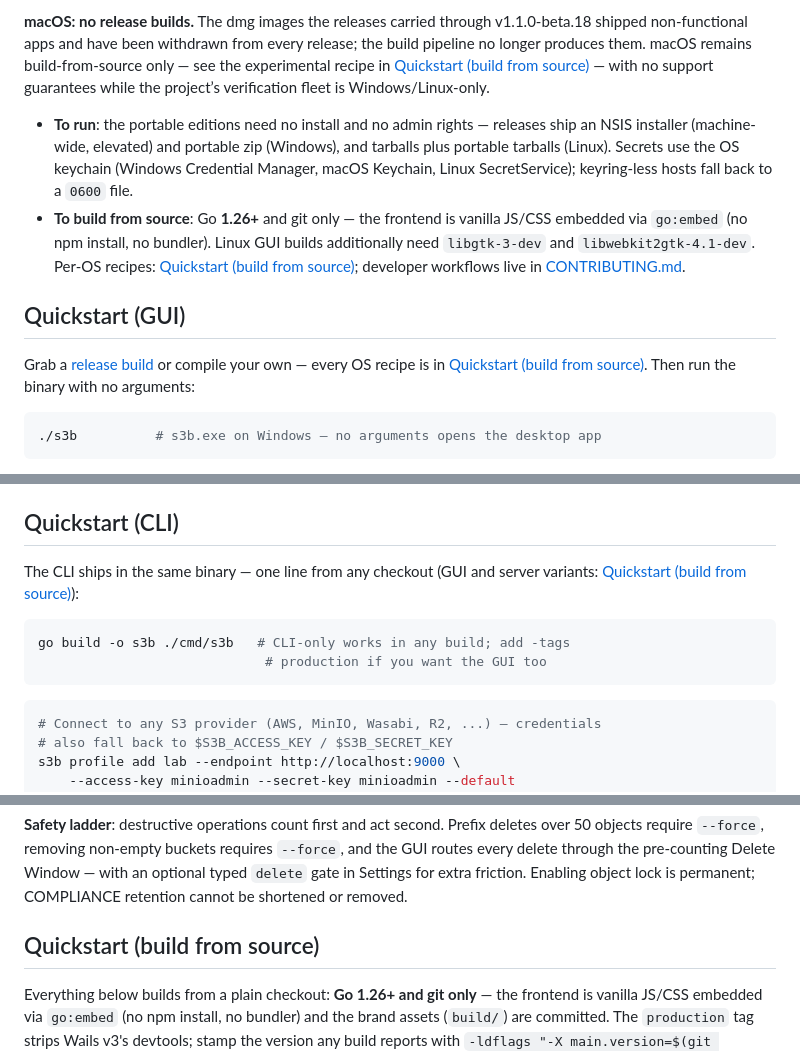
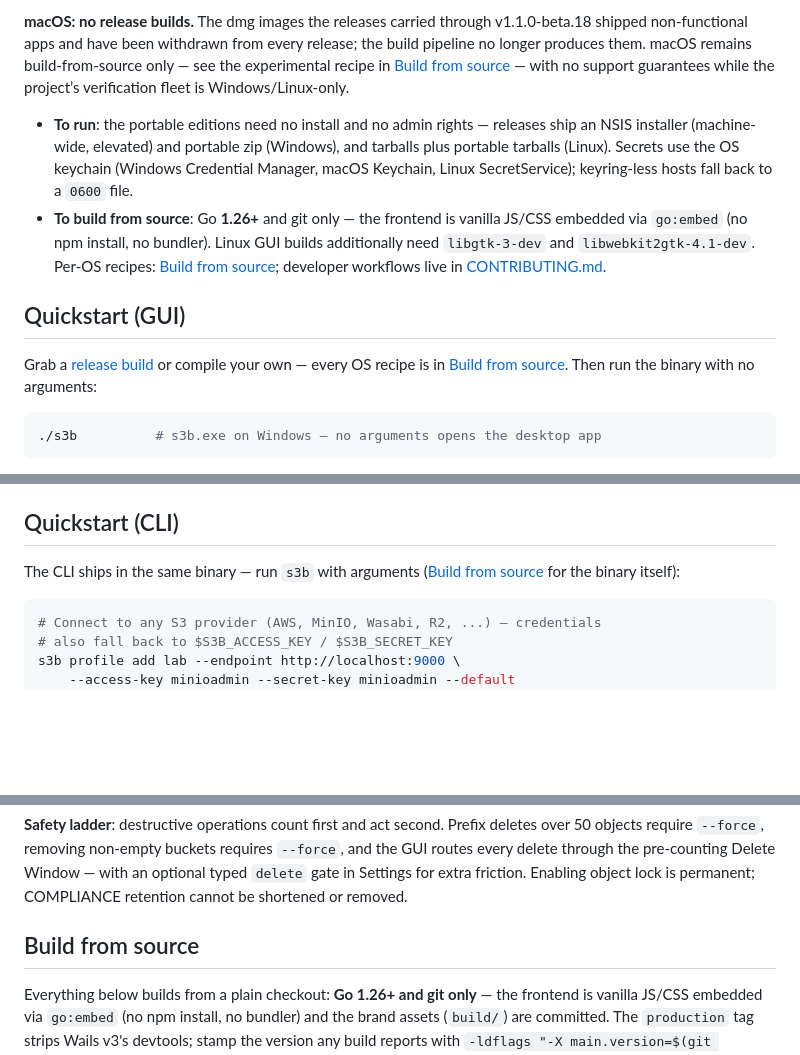
Before and after one commit to MikkoP88/s3-bucket-browser, a Markdown page: README.md, 3 parts joined by grey strips. GitHub-like rendering; blank space fills up the shorter version.

Commit message:
README: rename the build guide to "Build from source", CLI quickstart is usage-only
The build section drops its Quickstart prefix — it is a reference guide,
not a quickstart — and Quickstart (CLI) loses its go build block: both
quickstarts now show only how to run the app, with a single link to
[Build from source](#build-from-source) for obtaining the binary. All
in-README links and docs/usage.md's build link repointed to the new
anchor.

````diff
--- a/README.md
+++ b/README.md
@@ -53,8 +53,8 @@ arguments opens the desktop app; with arguments it is the CLI).
 through v1.1.0-beta.18 shipped non-functional apps and have been
 withdrawn from every release; the build pipeline no longer produces
 them. macOS remains build-from-source only — see the experimental
-recipe in [Quickstart (build from
-source)](#quickstart-build-from-source) — with no support guarantees
+recipe in [Build from source](#build-from-source) — with no
+support guarantees
 while the project’s verification fleet is Windows/Linux-only.
 
 - **To run**: the portable editions need no install and no admin rights —
@@ -66,14 +66,14 @@ while the project’s verification fleet is Windows/Linux-only.
   vanilla JS/CSS embedded via `go:embed` (no npm install, no bundler).
   Linux GUI builds additionally need `libgtk-3-dev` and
   `libwebkit2gtk-4.1-dev`. Per-OS recipes:
-  [Quickstart (build from source)](#quickstart-build-from-source);
+  [Build from source](#build-from-source);
   developer workflows live in [CONTRIBUTING.md](CONTRIBUTING.md).
 
 ## Quickstart (GUI)
 
 Grab a [release build](#install) or compile your own — every OS recipe is
-in [Quickstart (build from source)](#quickstart-build-from-source).
-Then run the binary with no arguments:
+in [Build from source](#build-from-source). Then run the binary with no
+arguments:
 
 ```bash
 ./s3b          # s3b.exe on Windows — no arguments opens the desktop app
@@ -97,12 +97,8 @@ Then run the binary with no arguments:
 
 ## Quickstart (CLI)
 
-The CLI ships in the same binary — one line from any checkout (GUI and
-server variants: [Quickstart (build from source)](#quickstart-build-from-source)):
-```bash
-go build -o s3b ./cmd/s3b   # CLI-only works in any build; add -tags
-                             # production if you want the GUI too
-```
+The CLI ships in the same binary — run `s3b` with arguments
+([Build from source](#build-from-source) for the binary itself):
 
 ```bash
 # Connect to any S3 provider (AWS, MinIO, Wasabi, R2, ...) — credentials
@@ -173,7 +169,7 @@ Every command takes `--json` for machine-readable output, `--profile` to pick a
 
 **Safety ladder**: destructive operations count first and act second. Prefix deletes over 50 objects require `--force`, removing non-empty buckets requires `--force`, and the GUI routes every delete through the pre-counting Delete Window — with an optional typed `delete` gate in Settings for extra friction. Enabling object lock is permanent; COMPLIANCE retention cannot be shortened or removed.
 
-## Quickstart (build from source)
+## Build from source
 
 Everything below builds from a plain checkout: **Go 1.26+ and git only** —
 the frontend is vanilla JS/CSS embedded via `go:embed` (no npm install, no
````
Also changed, not shown: docs/usage.md (+1 -1 lines).
